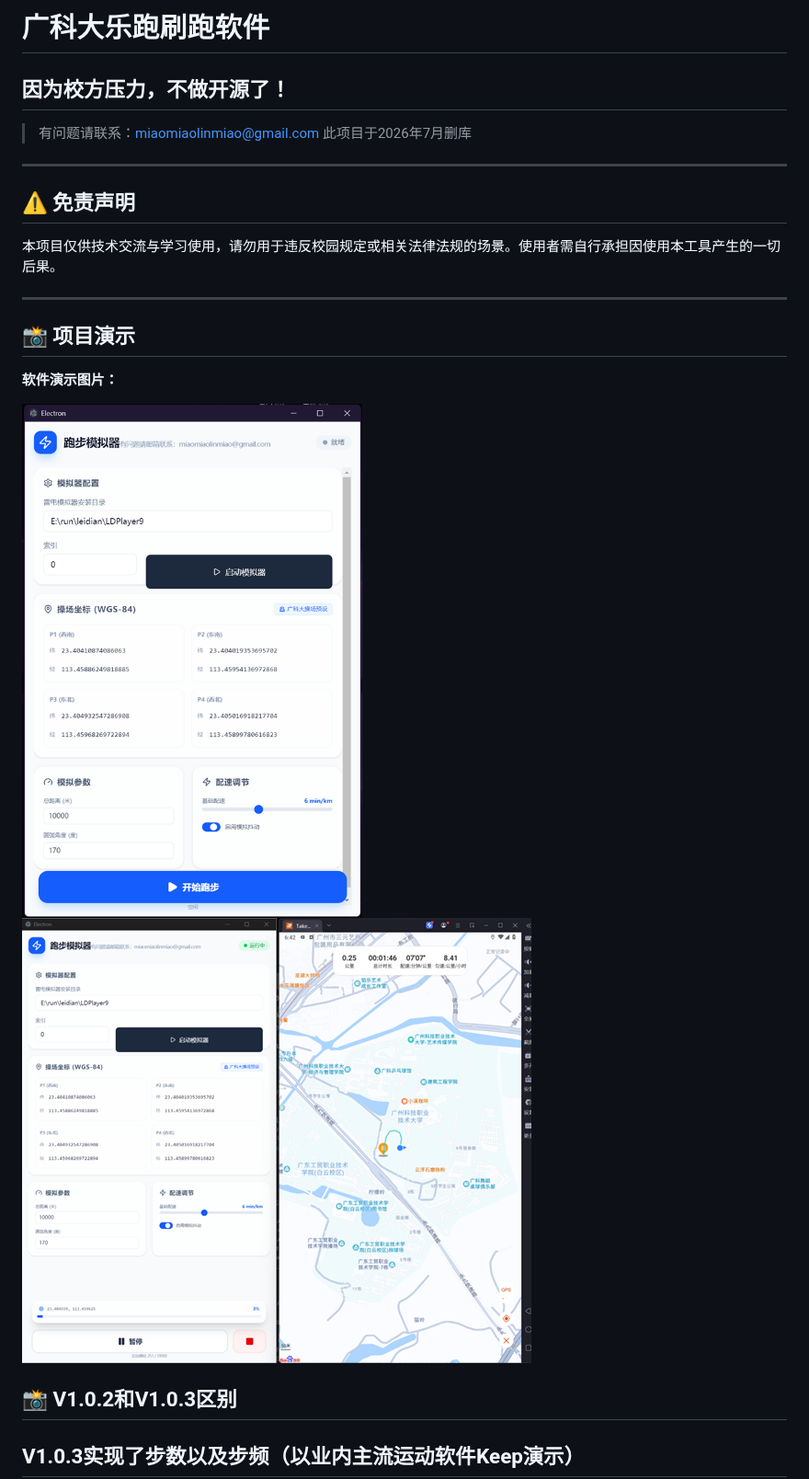
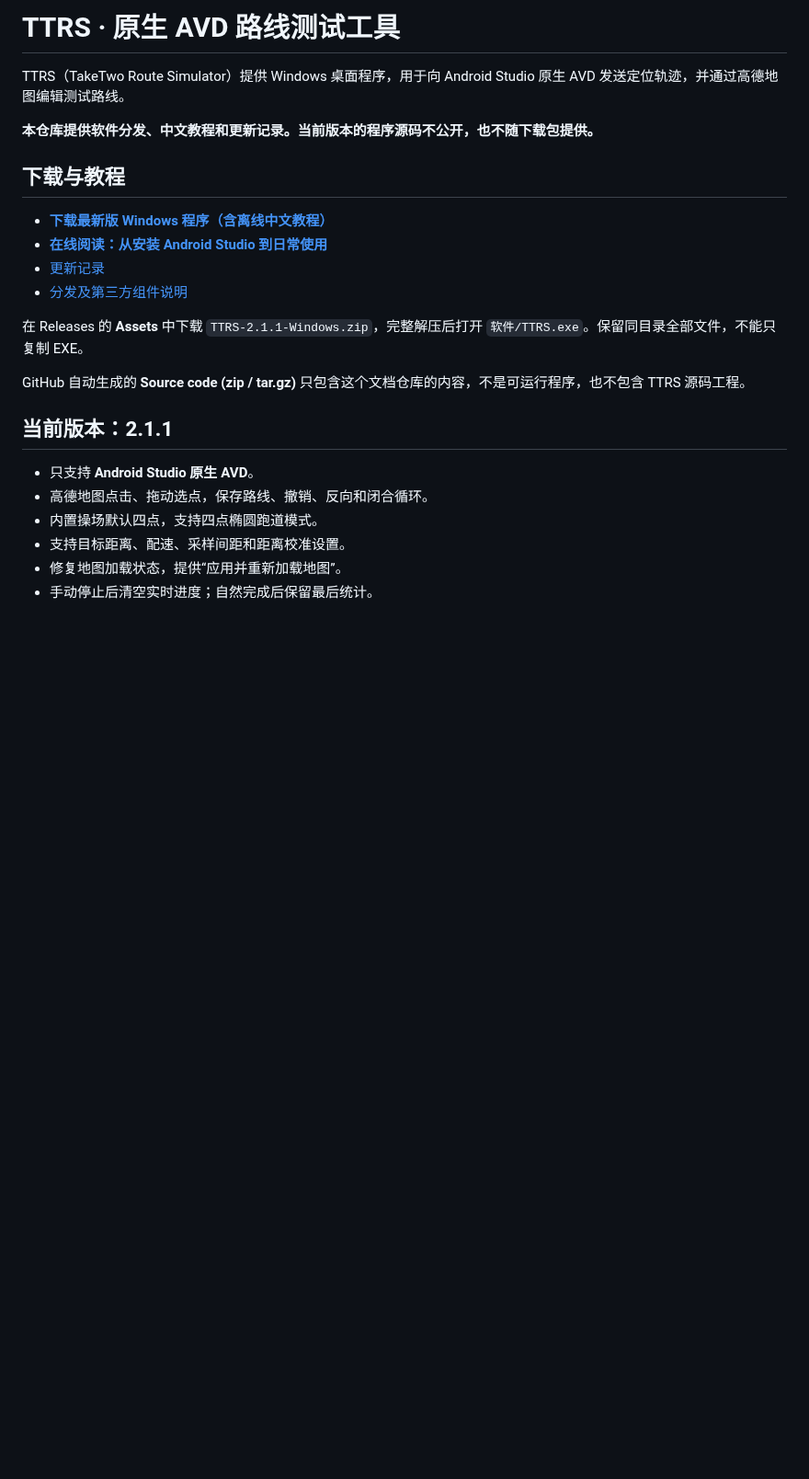
Before and after one commit to linmiao09/GKD_TakeTwo_monipao, a Markdown page: README.md, the part around one of its changes. Shown at 92% size. Rendered like a GitHub page; blank space fills up the shorter version.

```diff
--- a/README.md
+++ b/README.md
@@ -1,23 +1,26 @@
-# 广科大乐跑刷跑软件
-## 因为校方压力，不做开源了！
-> 有问题请联系：[miaomiaolinmiao@gmail.com](mailto:miaomiaolinmiao@gmail.com)
-此项目于2026年7月删库
----
+# TTRS · 原生 AVD 路线测试工具
 
-## ⚠️ 免责声明
+TTRS（TakeTwo Route Simulator）提供 Windows 桌面程序，用于向 Android Studio 原生 AVD 发送定位轨迹，并通过高德地图编辑测试路线。
 
-本项目仅供技术交流与学习使用，请勿用于违反校园规定或相关法律法规的场景。使用者需自行承担因使用本工具产生的一切后果。
+**本仓库提供软件分发、中文教程和更新记录。当前版本的程序源码不公开，也不随下载包提供。**
 
----
+## 下载与教程
 
-## 📸 项目演示
+- **[下载最新版 Windows 程序（含离线中文教程）](https://github.com/linmiao09/GKD_TakeTwo_monipao/releases/latest)**
+- **[在线阅读：从安装 Android Studio 到日常使用](docs/使用教程.md)**
+- [更新记录](CHANGELOG.md)
+- [分发及第三方组件说明](NOTICE.txt)
 
-**软件演示图片：**
+在 Releases 的 **Assets** 中下载 `TTRS-2.1.1-Windows.zip`，完整解压后打开 `软件/TTRS.exe`。保留同目录全部文件，不能只复制 EXE。
 
-![图片1.png](images/%E5%9B%BE%E7%89%871.png)
-![图片2.png](images/%E5%9B%BE%E7%89%872.png)
+GitHub 自动生成的 **Source code (zip / tar.gz)** 只包含这个文档仓库的内容，不是可运行程序，也不包含 TTRS 源码工程。
 
+## 当前版本：2.1.1
 
-## 📸 V1.0.2和V1.0.3区别
-## V1.0.3实现了步数以及步频（以业内主流运动软件Keep演示）
+- 只支持 **Android Studio 原生 AVD**。
+- 高德地图点击、拖动选点，保存路线、撤销、反向和闭合循环。
+- 内置操场默认四点，支持四点椭圆跑道模式。
+- 支持目标距离、配速、采样间距和距离校准设置。
+- 修复地图加载状态，提供“应用并重新加载地图”。
+- 手动停止后清空实时进度；自然完成后保留最后统计。
 
```
Also changed, not shown: other parts of README.md (+33 -8 lines), CHANGELOG.md (added, +23 -0 lines), docs/使用教程.md (added, +163 -0 lines), docs/assets/ttrs-2.1.1.png (added), 4 other files.
